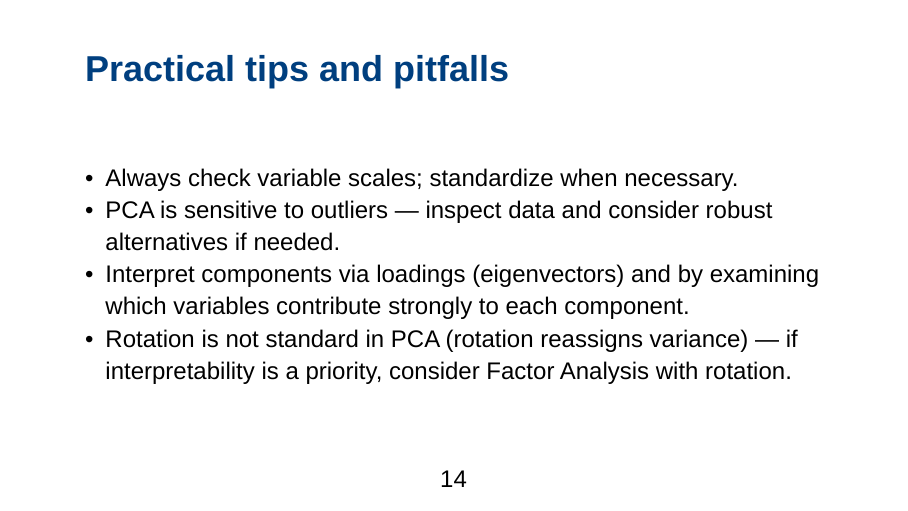
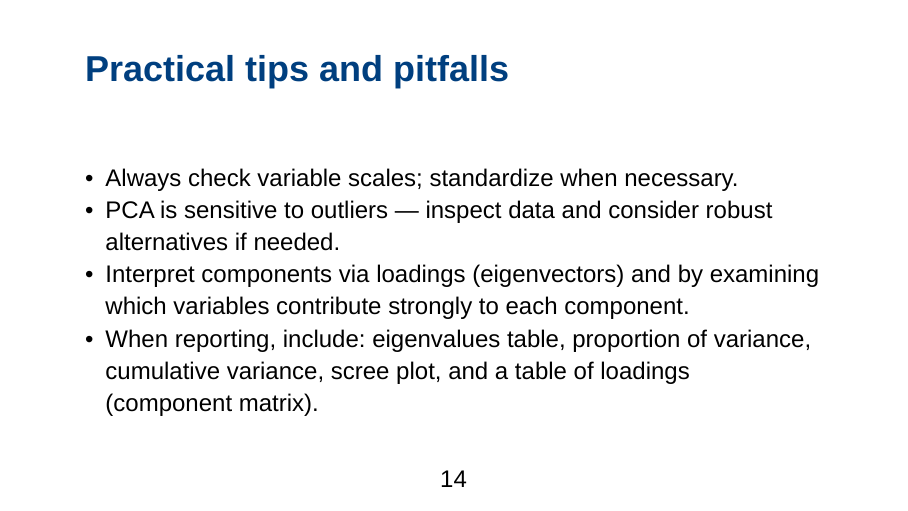
Before and after one commit to rencastillo/tec-ma2003b-lessons, a Typst document (4_Factor_Analysis/beamer/factor_analysis_presentation.typ): page 14 of 125 before the commit and page 14 of 124 after it. Compiled offline with Typst 0.15.

Commit message:
Clarifies PCA guidelines
Removes misleading statement about rotation in PCA.
Rotation is a valid technique in PCA, especially when interpretability is desired. The removed statement incorrectly suggests rotation is exclusive to Factor Analysis.

```diff
--- a/4_Factor_Analysis/beamer/factor_analysis_presentation.typ
+++ b/4_Factor_Analysis/beamer/factor_analysis_presentation.typ
@@ -134,7 +134,6 @@
   - Always check variable scales; standardize when necessary.
   - PCA is sensitive to outliers — inspect data and consider robust alternatives if needed.
   - Interpret components via loadings (eigenvectors) and by examining which variables contribute strongly to each component.
-  - Rotation is not standard in PCA (rotation reassigns variance) — if interpretability is a priority, consider Factor Analysis with rotation.
   - When reporting, include: eigenvalues table, proportion of variance, cumulative variance, scree plot, and a table of loadings (component matrix).
 ]
 
```
